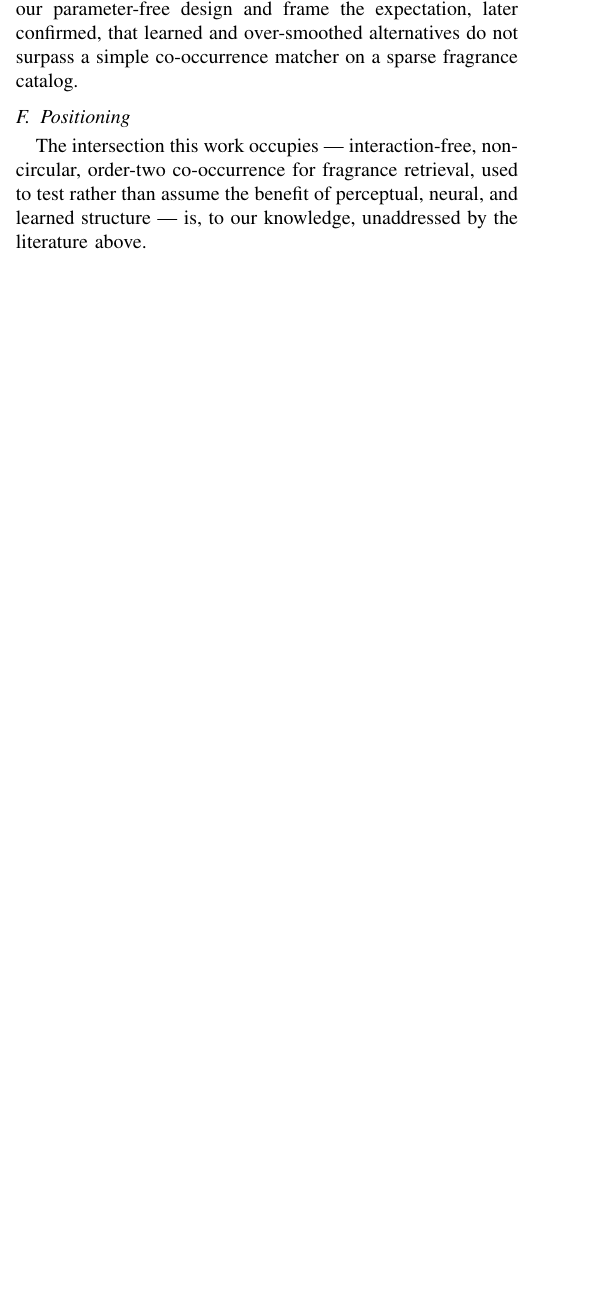
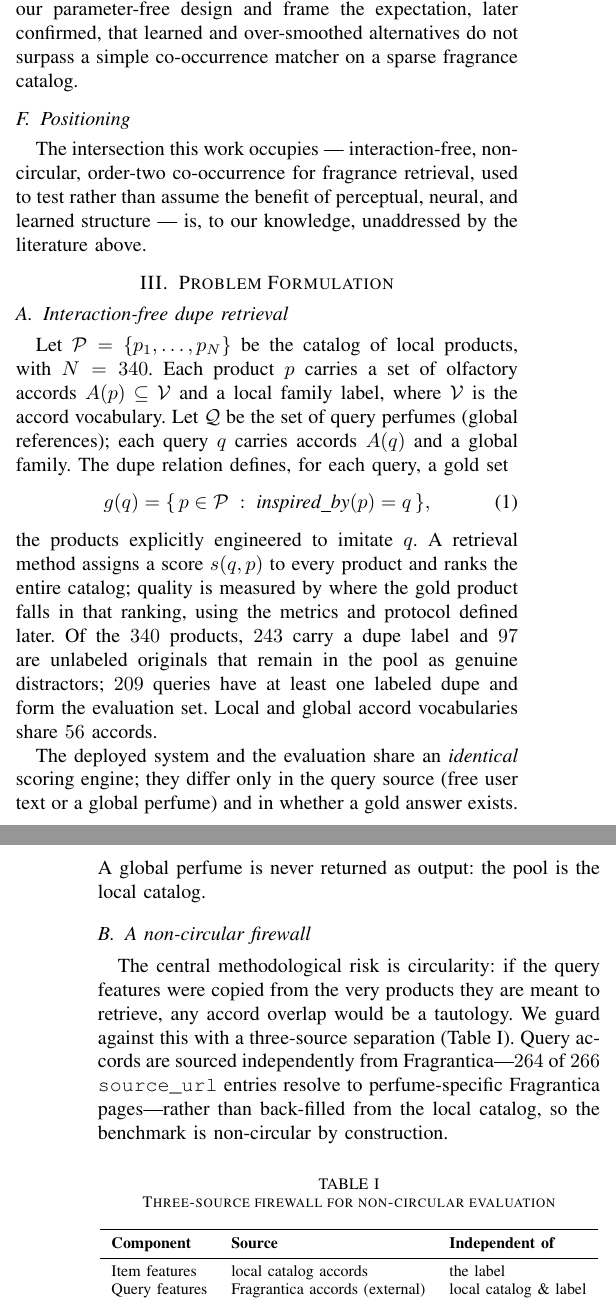
Before and after one commit to azamazri/IEEE-Conf-2026, a LaTeX paper (conference_101719.tex): part of one column of page 2 of 3 before the commit and two parts of the columns of pages 2 and 3 of 3 after it, the two joined at a grey line, cut so that both start at the same text, the shorter picture padded with empty space. Compiled offline with pdfLaTeX; a missing font is replaced by an installed copy or a similar font; a LaTeX package or settings file that is missing is left out.

Commit message:
Add Problem Formulation (Section III); fix method count in repro bullet
Section III: formal task (catalog, gold set Eq. 1, 340/243/97/209/56),
system-vs-evaluation distinction, three-source non-circular firewall with
a booktabs table, leakage audit (interpreted_as + 32/340 meaning tokens),
explicit out-of-scope argument for interaction-based recommenders
(R undefined when U is empty), and the perceptual-proxy validity caveat
(86% containment is signal, explains the modest effect).

Also fixes the Reproducibility bullet to fifteen methods (Section I).

Co-Authored-By: Claude Opus 4.8 <noreply@anthropic.com>

```diff
--- a/conference_101719.tex
+++ b/conference_101719.tex
@@ -176,3 +176,48 @@ co-occurrence for fragrance retrieval, used to test rather than assume the benef
 perceptual, neural, and learned structure --- is, to our knowledge, unaddressed by the
 literature above.
 
+\section{Problem Formulation}\label{sec:problem}
+
+\subsection{Interaction-free dupe retrieval}
+Let $\mathcal{P}=\{p_1,\dots,p_N\}$ be the catalog of local products, with $N=340$.
+Each product $p$ carries a set of olfactory accords $A(p)\subseteq\mathcal{V}$ and a
+local family label, where $\mathcal{V}$ is the accord vocabulary. Let $\mathcal{Q}$ be
+the set of query perfumes (global references); each query $q$ carries accords $A(q)$
+and a global family. The dupe relation defines, for each query, a gold set
+\begin{equation}
+g(q)=\{\,p\in\mathcal{P}\;:\;\textit{inspired\_by}(p)=q\,\}, \label{eq:gold}
+\end{equation}
+the products explicitly engineered to imitate $q$. A retrieval method assigns a score
+$s(q,p)$ to every product and ranks the entire catalog; quality is measured by where the
+gold product falls in that ranking, using the metrics and protocol defined later. Of the $340$ products,
+$243$ carry a dupe label and $97$ are unlabeled originals that remain in the pool as
+genuine distractors; $209$ queries have at least one labeled dupe and form the
+evaluation set. Local and global accord vocabularies share $56$ accords.
+
+The deployed system and the evaluation share an \emph{identical} scoring engine; they
+differ only in the query source (free user text or a global perfume) and in whether a
+gold answer exists. A global perfume is never returned as output: the pool is the
+local catalog.
+
+\subsection{A non-circular firewall}
+The central methodological risk is circularity: if the query features were copied from
+the very products they are meant to retrieve, any accord overlap would be a tautology.
+We guard against this with a three-source separation (Table~\ref{tab:firewall}). Query
+accords are sourced independently from Fragrantica---$264$ of $266$ \texttt{source\_url}
+entries resolve to perfume-specific Fragrantica pages---rather than back-filled from the
+local catalog, so the benchmark is non-circular by construction.
+
+\begin{table}[htbp]
+\caption{Three-source firewall for non-circular evaluation}
+\begin{center}
+\begin{tabular}{lll}
+\toprule
+\textbf{Component} & \textbf{Source} & \textbf{Independent of} \\
+\midrule
+Item features  & local catalog accords        & the label \\
+Query features & Fragrantica accords (external) & local catalog \& label \\
+Label          & held-out \textit{inspired\_by} edge & accord similarity \\
+\bottomrule
+\end{tabular}
+\label{tab:firewall}
+\end{center}
```
Also changed, not shown: conference_101719.tex (26 more changed lines).
